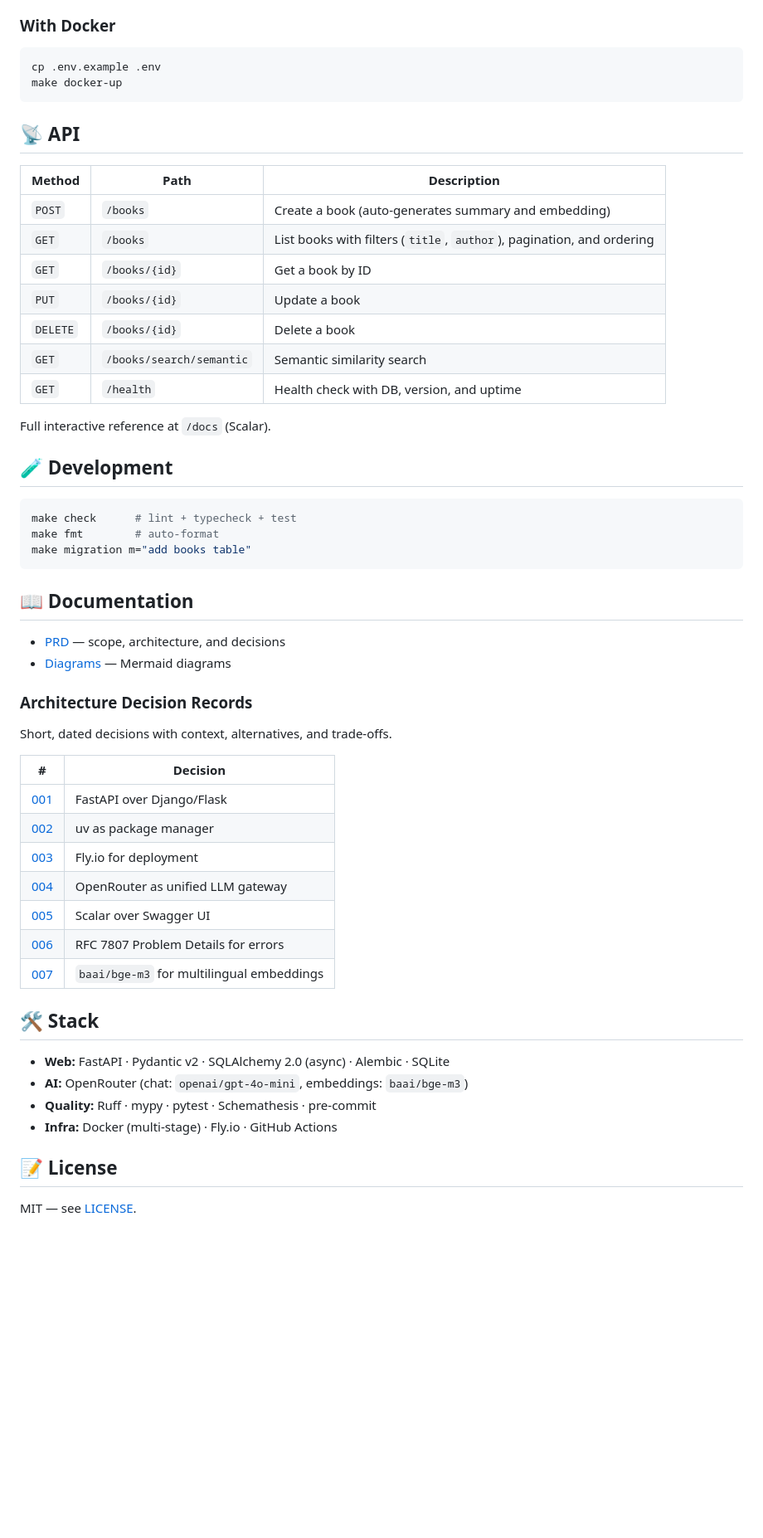
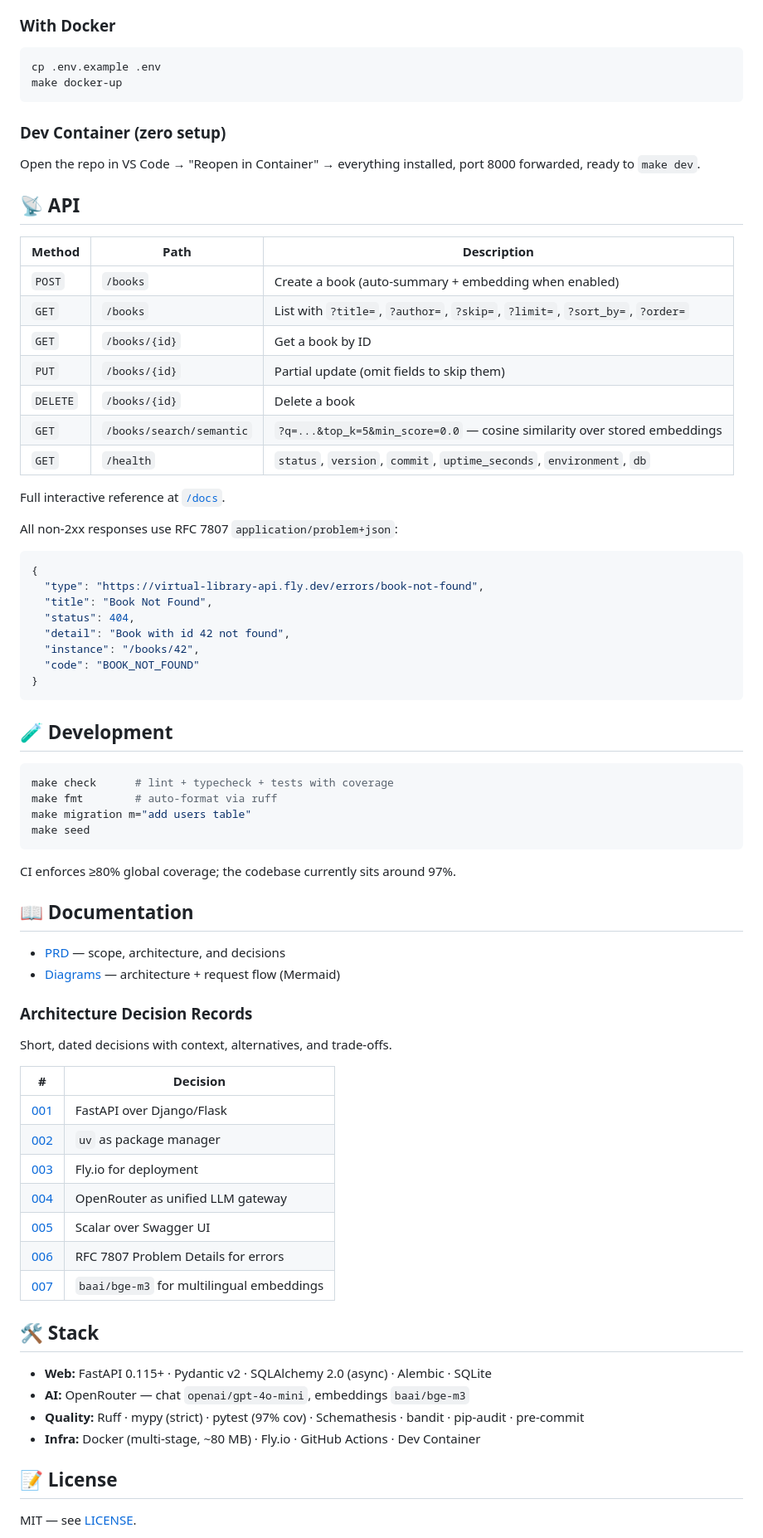
Before and after one commit to heitor-am/virtual-library-api, a Markdown page: README.md, the part around one of its changes. Shown at 83% size. GitHub-like rendering; blank space fills up the shorter version.

````diff
--- a/README.md
+++ b/README.md
@@ -79,32 +130,52 @@ cp .env.example .env
 make docker-up
 ```
 
+### Dev Container (zero setup)
+
+Open the repo in VS Code → "Reopen in Container" → everything installed, port 8000 forwarded, ready to `make dev`.
+
 ## 📡 API
 
 | Method | Path | Description |
 |---|---|---|
-| `POST` | `/books` | Create a book (auto-generates summary and embedding) |
-| `GET` | `/books` | List books with filters (`title`, `author`), pagination, and ordering |
+| `POST` | `/books` | Create a book (auto-summary + embedding when enabled) |
+| `GET` | `/books` | List with `?title=`, `?author=`, `?skip=`, `?limit=`, `?sort_by=`, `?order=` |
 | `GET` | `/books/{id}` | Get a book by ID |
-| `PUT` | `/books/{id}` | Update a book |
+| `PUT` | `/books/{id}` | Partial update (omit fields to skip them) |
 | `DELETE` | `/books/{id}` | Delete a book |
-| `GET` | `/books/search/semantic` | Semantic similarity search |
-| `GET` | `/health` | Health check with DB, version, and uptime |
+| `GET` | `/books/search/semantic` | `?q=...&top_k=5&min_score=0.0` — cosine similarity over stored embeddings |
+| `GET` | `/health` | `status`, `version`, `commit`, `uptime_seconds`, `environment`, `db` |
 
-Full interactive reference at `/docs` (Scalar).
+Full interactive reference at [`/docs`](https://virtual-library-api.fly.dev/docs).
+
+All non-2xx responses use RFC 7807 `application/problem+json`:
+
+```json
+{
+  "type": "https://virtual-library-api.fly.dev/errors/book-not-found",
+  "title": "Book Not Found",
+  "status": 404,
+  "detail": "Book with id 42 not found",
+  "instance": "/books/42",
+  "code": "BOOK_NOT_FOUND"
+}
+```
 
 ## 🧪 Development
 
 ```bash
-make check      # lint + typecheck + test
-make fmt        # auto-format
-make migration m="add books table"
+make check      # lint + typecheck + tests with coverage
+make fmt        # auto-format via ruff
+make migration m="add users table"
+make seed
 ```
+
+CI enforces ≥80% global coverage; the codebase currently sits around 97%.
 
 ## 📖 Documentation
 
 - [PRD](docs/PRD.md) — scope, architecture, and decisions
-- [Diagrams](docs/diagrams/) — Mermaid diagrams
+- [Diagrams](docs/diagrams/) — architecture + request flow (Mermaid)
 
 ### Architecture Decision Records
 
@@ -113,7 +184,7 @@ Short, dated decisions with context, alternatives, and trade-offs.
 | # | Decision |
 |---|---|
 | [001](docs/adr/001-fastapi-over-django.md) | FastAPI over Django/Flask |
-| [002](docs/adr/002-uv-package-manager.md) | uv as package manager |
+| [002](docs/adr/002-uv-package-manager.md) | `uv` as package manager |
 | [003](docs/adr/003-fly-io-deployment.md) | Fly.io for deployment |
 | [004](docs/adr/004-openrouter-unified-llm-gateway.md) | OpenRouter as unified LLM gateway |
 | [005](docs/adr/005-scalar-over-swagger.md) | Scalar over Swagger UI |
@@ -122,10 +193,10 @@ Short, dated decisions with context, alternatives, and trade-offs.
 
 ## 🛠 Stack
 
-- **Web:** FastAPI · Pydantic v2 · SQLAlchemy 2.0 (async) · Alembic · SQLite
-- **AI:** OpenRouter (chat: `openai/gpt-4o-mini`, embeddings: `baai/bge-m3`)
-- **Quality:** Ruff · mypy · pytest · Schemathesis · pre-commit
-- **Infra:** Docker (multi-stage) · Fly.io · GitHub Actions
+- **Web:** FastAPI 0.115+ · Pydantic v2 · SQLAlchemy 2.0 (async) · Alembic · SQLite
+- **AI:** OpenRouter — chat `openai/gpt-4o-mini`, embeddings `baai/bge-m3`
+- **Quality:** Ruff · mypy (strict) · pytest (97% cov) · Schemathesis · bandit · pip-audit · pre-commit
+- **Infra:** Docker (multi-stage, ~80 MB) · Fly.io · GitHub Actions · Dev Container
 
 ## 📝 License
 
````
Also changed, not shown: other parts of README.md (+65 -14 lines).
